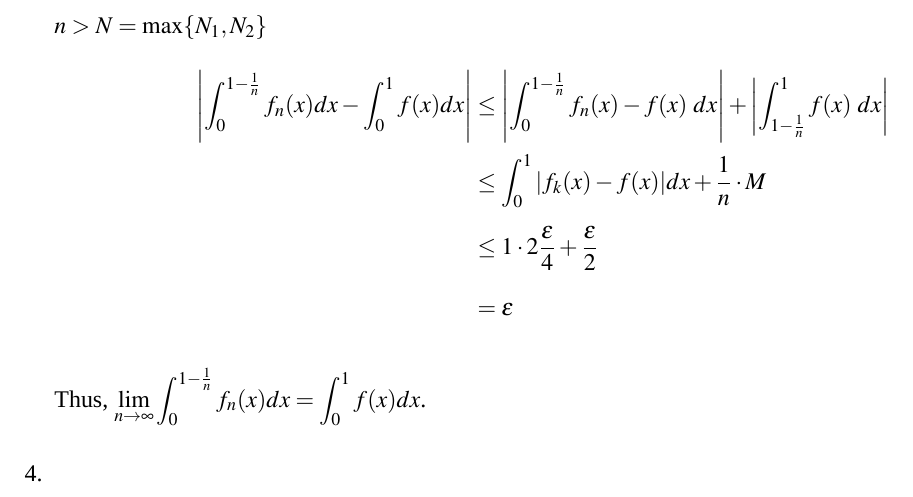
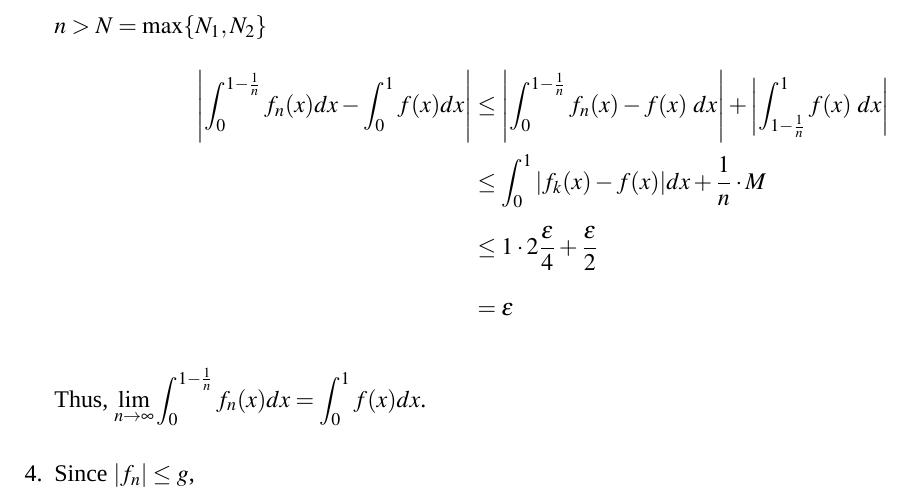
Before and after one commit to qixsc/HW-of-Intro-of-Analysis-II-, a LaTeX problem sheet (HW2/HW2.tex): part of page 2 of 2, cut so that both start at the same text. Compiled offline with XeLaTeX; a missing font is replaced by an installed copy or a similar font.

Commit message:
Mar 2, 2024, 9:52 AM

```diff
--- a/HW2/HW2.tex
+++ b/HW2/HW2.tex
@@ -64,6 +64,6 @@
 
     Thus, $\displaystyle\lim_{n\to\infty} \displaystyle\int_{0}^{1-\frac{1}{n}} f_n(x) dx = \displaystyle\int_0^1 f(x) dx$.
 
-    \item
+    \item Since $|f_n| \leq g$,
 \end{enumerate}
 \end{document}
```
